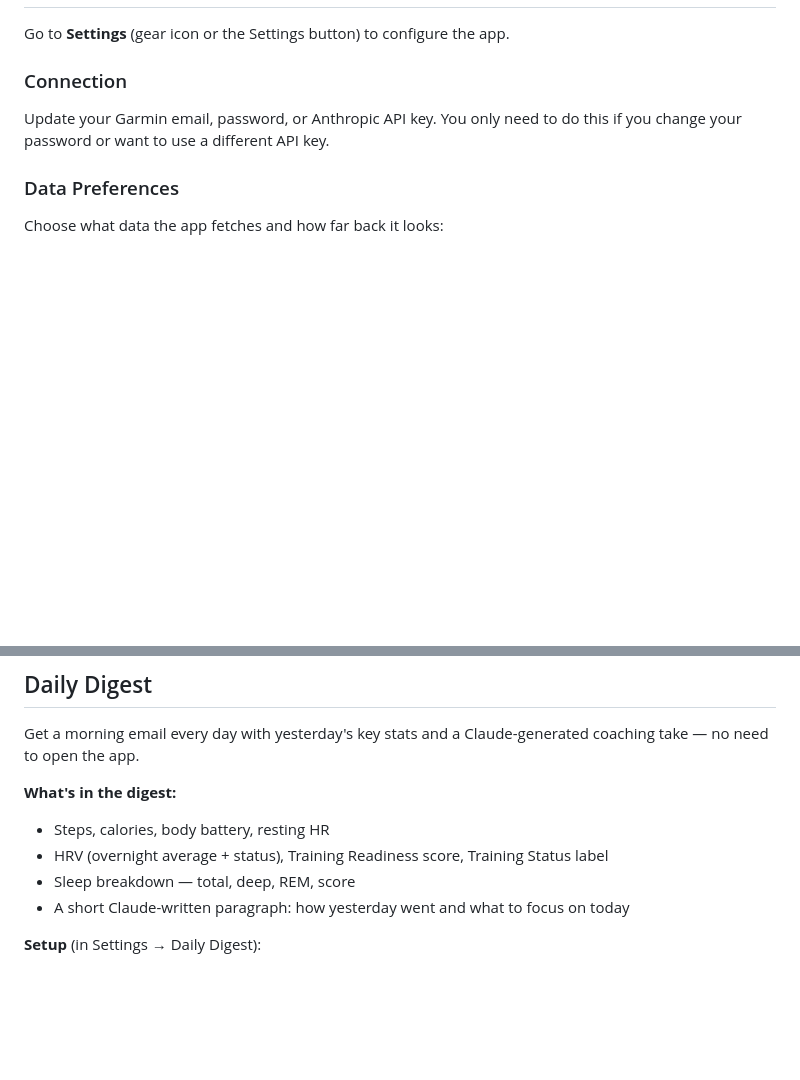
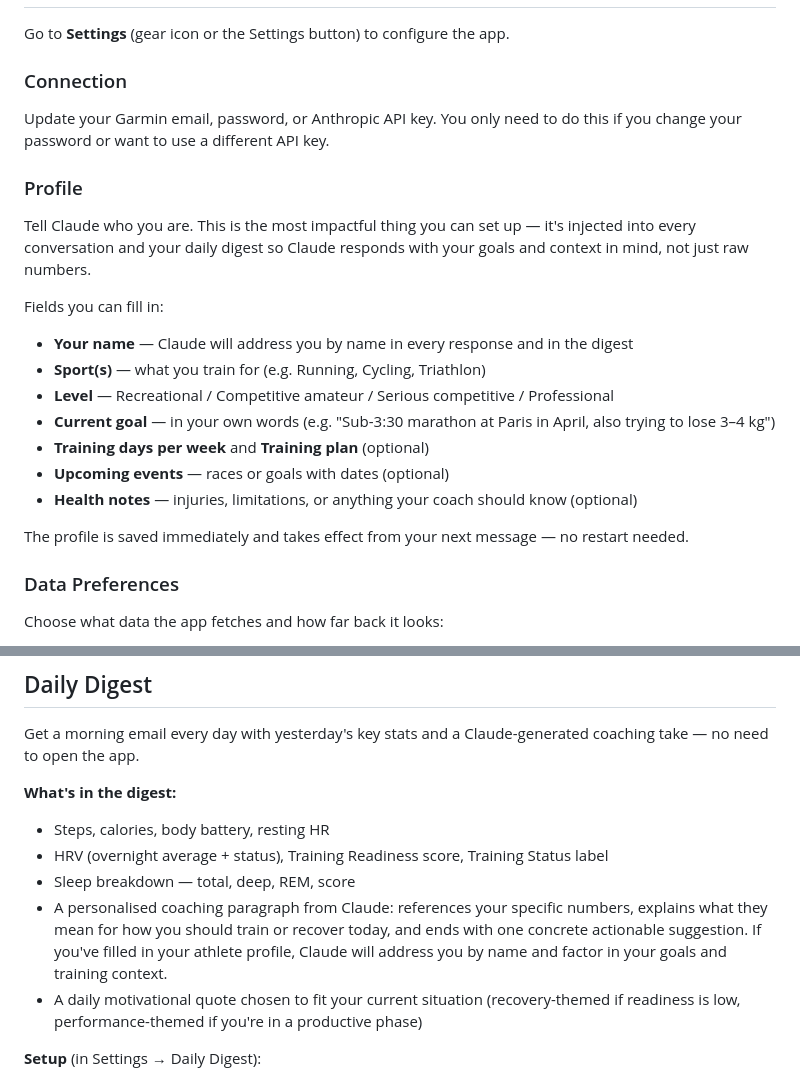
Before and after one commit to duvalcyril/Claude4Garmin, a Markdown page: README.md, 2 parts joined by grey strips. GitHub-like rendering; blank space fills up the shorter version.

Commit message:
feat: Add athlete profile setup to enhance personalized coaching experience

```diff
--- a/README.md
+++ b/README.md
@@ -190,6 +190,20 @@ Go to **Settings** (gear icon or the Settings button) to configure the app.
 ### Connection
 Update your Garmin email, password, or Anthropic API key. You only need to do this if you change your password or want to use a different API key.
 
+### Profile
+Tell Claude who you are. This is the most impactful thing you can set up — it's injected into every conversation and your daily digest so Claude responds with your goals and context in mind, not just raw numbers.
+
+Fields you can fill in:
+- **Your name** — Claude will address you by name in every response and in the digest
+- **Sport(s)** — what you train for (e.g. Running, Cycling, Triathlon)
+- **Level** — Recreational / Competitive amateur / Serious competitive / Professional
+- **Current goal** — in your own words (e.g. "Sub-3:30 marathon at Paris in April, also trying to lose 3–4 kg")
+- **Training days per week** and **Training plan** (optional)
+- **Upcoming events** — races or goals with dates (optional)
+- **Health notes** — injuries, limitations, or anything your coach should know (optional)
+
+The profile is saved immediately and takes effect from your next message — no restart needed.
+
 ### Data Preferences
 Choose what data the app fetches and how far back it looks:
 
@@ -236,7 +250,8 @@ Get a morning email every day with yesterday's key stats and a Claude-generated
 - Steps, calories, body battery, resting HR
 - HRV (overnight average + status), Training Readiness score, Training Status label
 - Sleep breakdown — total, deep, REM, score
-- A short Claude-written paragraph: how yesterday went and what to focus on today
+- A personalised coaching paragraph from Claude: references your specific numbers, explains what they mean for how you should train or recover today, and ends with one concrete actionable suggestion. If you've filled in your athlete profile, Claude will address you by name and factor in your goals and training context.
+- A daily motivational quote chosen to fit your current situation (recovery-themed if readiness is low, performance-themed if you're in a productive phase)
 
 **Setup** (in Settings → Daily Digest):
 1. Enter your recipient email address and preferred send time
```
